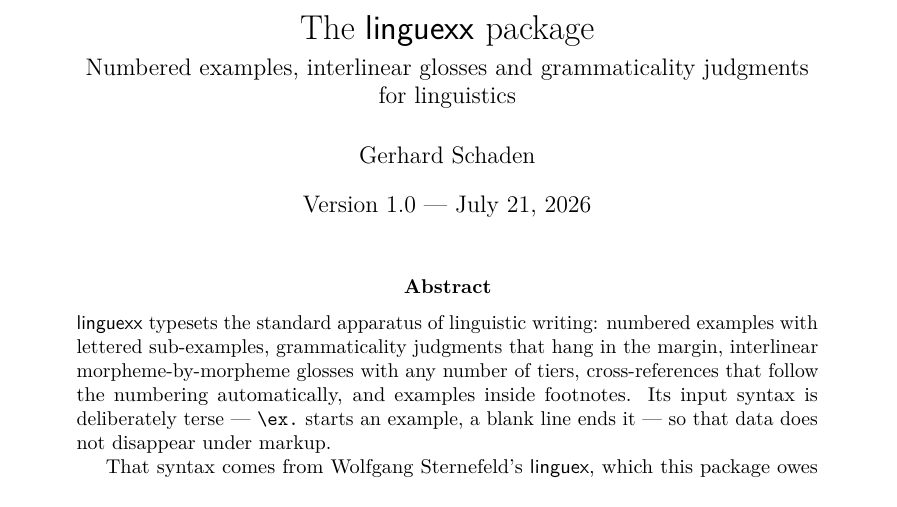
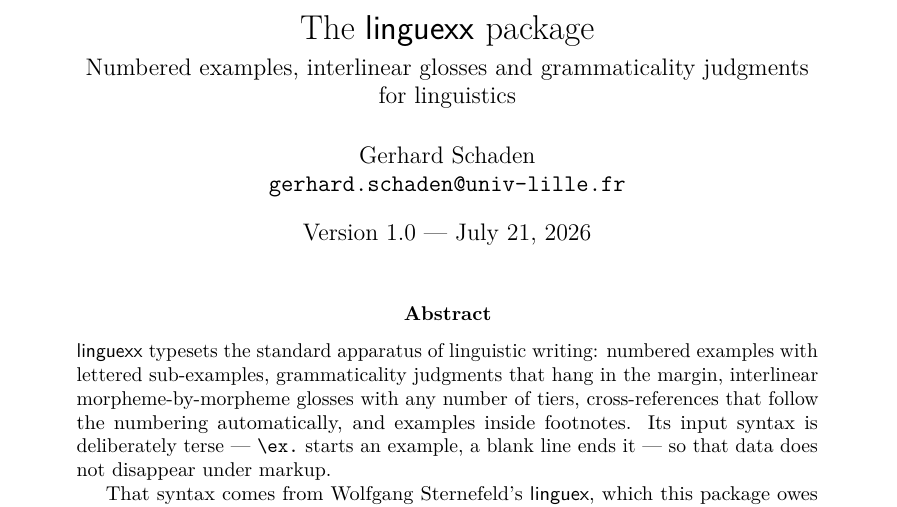
Before and after one commit to ghschaden/linguexx, a LaTeX paper (linguexx-doc.tex): part of page 1 of 22, cut so that both start at the same text. Compiled offline with pdfLaTeX.

Commit message:
Added e-mail address

```diff
--- a/linguexx-doc.tex
+++ b/linguexx-doc.tex
@@ -38,7 +38,7 @@
 \title{The \pkg{linguexx} package\\[4pt]
   \large Numbered examples, interlinear glosses and grammaticality
   judgments\\ for linguistics}
-\author{Gerhard Schaden}
+\author{Gerhard Schaden\\\texttt{gerhard.schaden@univ-lille.fr}}
 \date{Version 1.0 --- \today}
 
 \begin{document}
```
Also changed, not shown: README.md, linguexx-doc.pdf.
